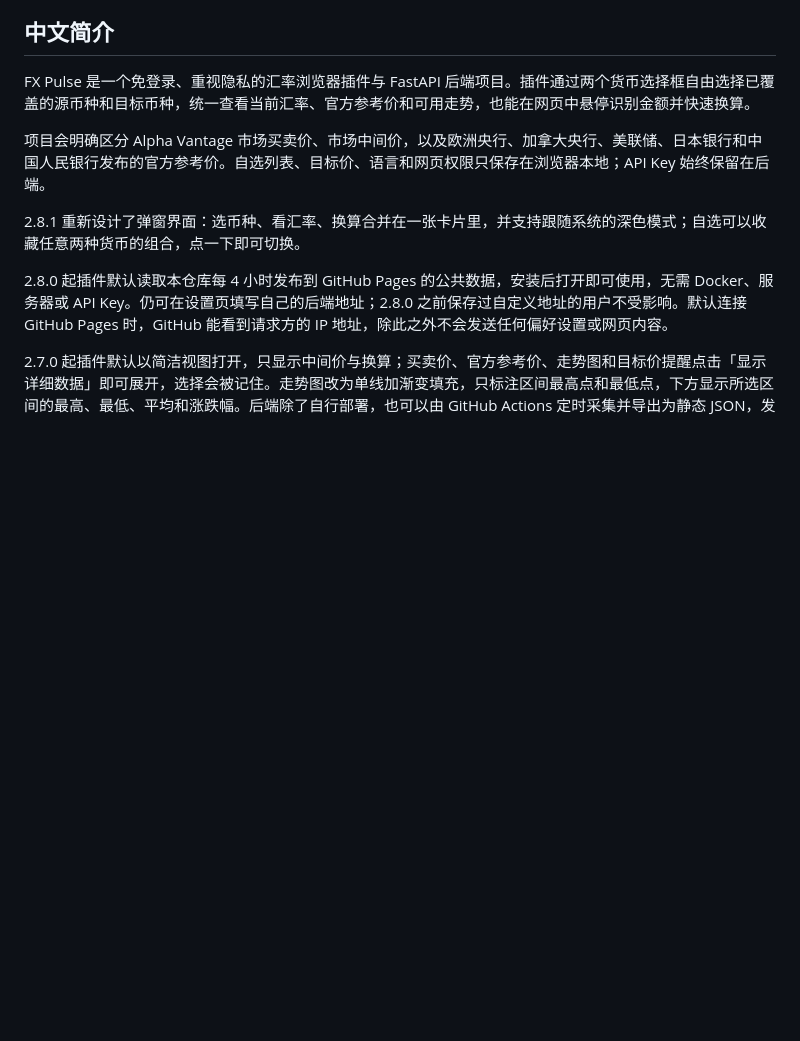
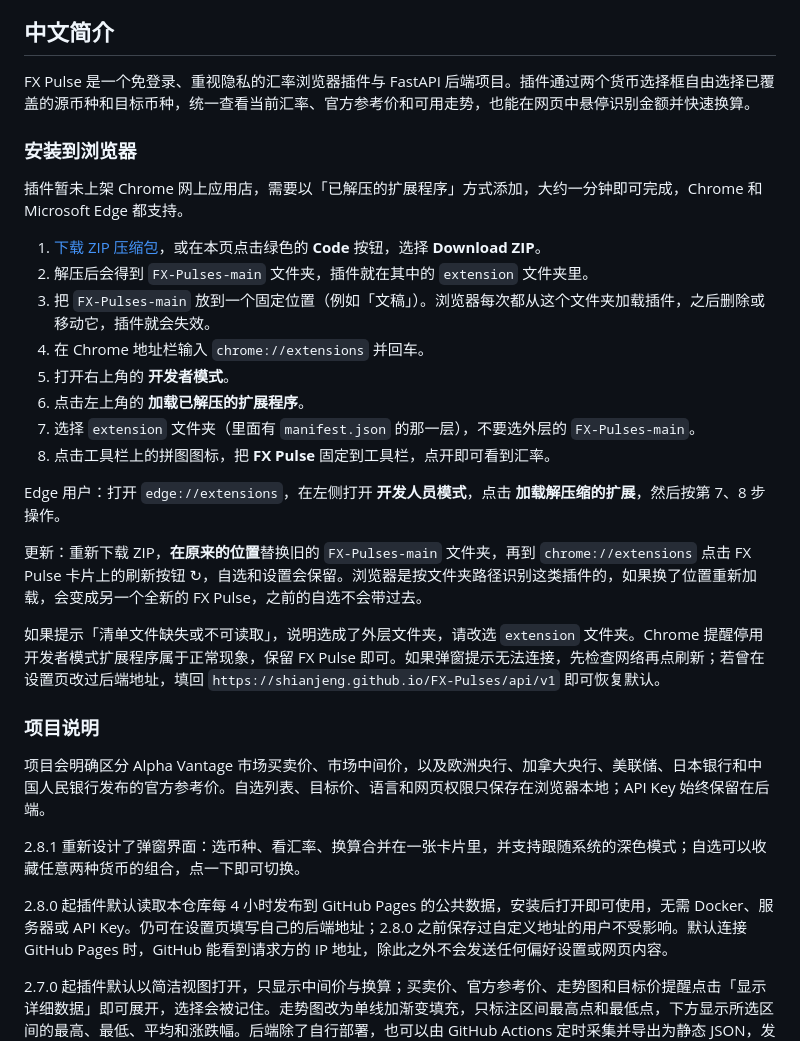
Before and after one commit to shianjeng/FX-Pulses, a Markdown page: README.md, the part around one of its changes. Drawn GitHub-style; blank space fills up the shorter version.

```diff
--- a/README.md
+++ b/README.md
@@ -369,6 +389,27 @@ and keys are never exposed to a page.
 
 FX Pulse 是一个免登录、重视隐私的汇率浏览器插件与 FastAPI 后端项目。插件通过两个货币选择框自由选择已覆盖的源币种和目标币种，统一查看当前汇率、官方参考价和可用走势，也能在网页中悬停识别金额并快速换算。
 
+### 安装到浏览器
+
+插件暂未上架 Chrome 网上应用店，需要以「已解压的扩展程序」方式添加，大约一分钟即可完成，Chrome 和 Microsoft Edge 都支持。
+
+1. [下载 ZIP 压缩包](https://github.com/shianjeng/FX-Pulses/archive/refs/heads/main.zip)，或在本页点击绿色的 **Code** 按钮，选择 **Download ZIP**。
+2. 解压后会得到 `FX-Pulses-main` 文件夹，插件就在其中的 `extension` 文件夹里。
+3. 把 `FX-Pulses-main` 放到一个固定位置（例如「文稿」）。浏览器每次都从这个文件夹加载插件，之后删除或移动它，插件就会失效。
+4. 在 Chrome 地址栏输入 `chrome://extensions` 并回车。
+5. 打开右上角的 **开发者模式**。
+6. 点击左上角的 **加载已解压的扩展程序**。
+7. 选择 `extension` 文件夹（里面有 `manifest.json` 的那一层），不要选外层的 `FX-Pulses-main`。
+8. 点击工具栏上的拼图图标，把 **FX Pulse** 固定到工具栏，点开即可看到汇率。
+
+Edge 用户：打开 `edge://extensions`，在左侧打开 **开发人员模式**，点击 **加载解压缩的扩展**，然后按第 7、8 步操作。
+
+更新：重新下载 ZIP，**在原来的位置**替换旧的 `FX-Pulses-main` 文件夹，再到 `chrome://extensions` 点击 FX Pulse 卡片上的刷新按钮 ↻，自选和设置会保留。浏览器是按文件夹路径识别这类插件的，如果换了位置重新加载，会变成另一个全新的 FX Pulse，之前的自选不会带过去。
+
+如果提示「清单文件缺失或不可读取」，说明选成了外层文件夹，请改选 `extension` 文件夹。Chrome 提醒停用开发者模式扩展程序属于正常现象，保留 FX Pulse 即可。如果弹窗提示无法连接，先检查网络再点刷新；若曾在设置页改过后端地址，填回 `https://shianjeng.github.io/FX-Pulses/api/v1` 即可恢复默认。
+
+### 项目说明
+
 项目会明确区分 Alpha Vantage 市场买卖价、市场中间价，以及欧洲央行、加拿大央行、美联储、日本银行和中国人民银行发布的官方参考价。自选列表、目标价、语言和网页权限只保存在浏览器本地；API Key 始终保留在后端。
 
 2.8.1 重新设计了弹窗界面：选币种、看汇率、换算合并在一张卡片里，并支持跟随系统的深色模式；自选可以收藏任意两种货币的组合，点一下即可切换。
```
Also changed, not shown: other parts of README.md (+28 -8 lines).
